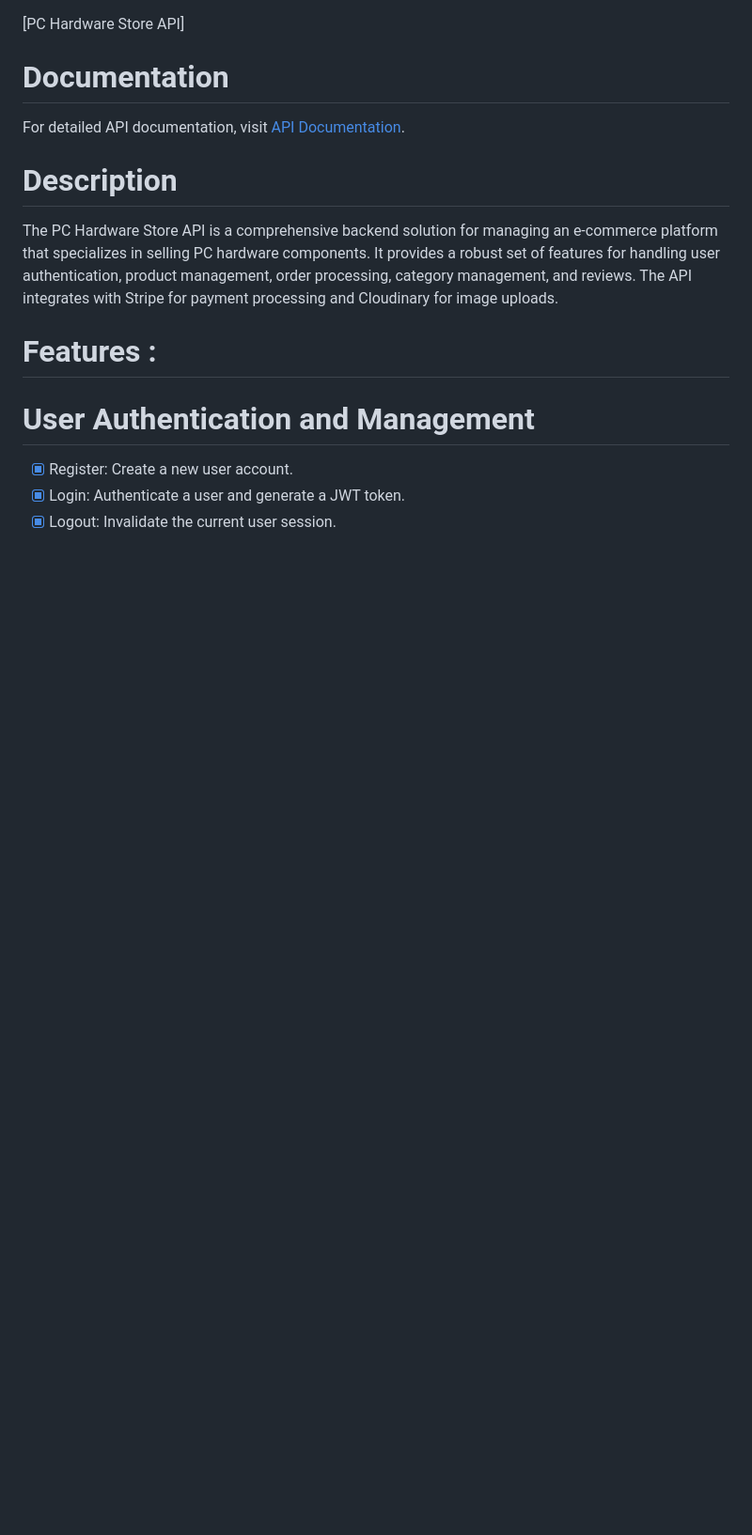
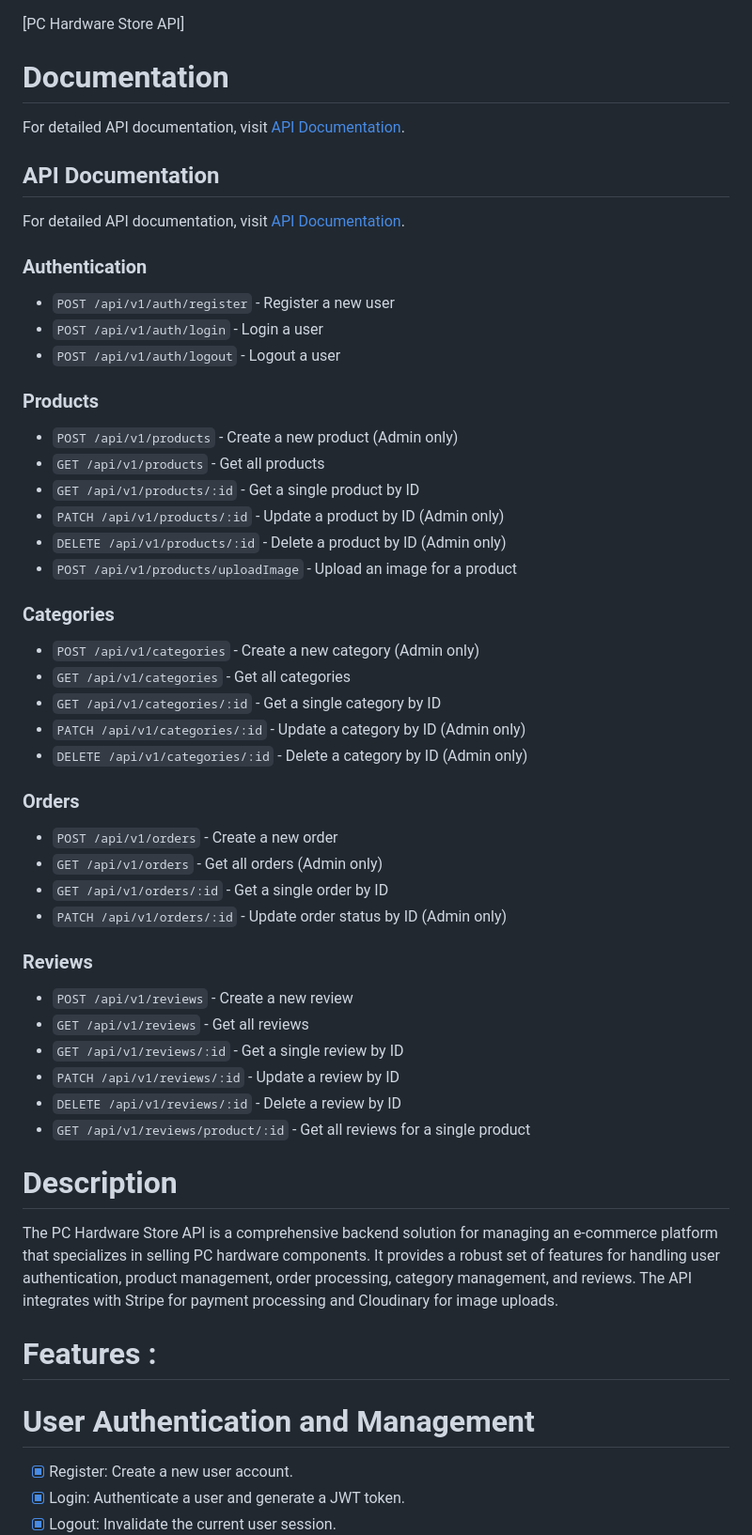
Before and after one commit to HazemSarhan/pc-hardware-store-api, a Markdown page: README.MD, the part around the change. Shown: that part at 94% size. GitHub-like rendering; blank space fills up the shorter version.

```diff
--- a/README.MD
+++ b/README.MD
@@ -2,6 +2,43 @@
 # Documentation
 For detailed API documentation, visit [API Documentation](http://localhost:5000/docs).
 
+## API Documentation
+
+For detailed API documentation, visit [API Documentation](http://localhost:3000/docs).
+
+### Authentication
+- `POST /api/v1/auth/register` - Register a new user
+- `POST /api/v1/auth/login` - Login a user
+- `POST /api/v1/auth/logout` - Logout a user
+
+### Products
+- `POST /api/v1/products` - Create a new product (Admin only)
+- `GET /api/v1/products` - Get all products
+- `GET /api/v1/products/:id` - Get a single product by ID
+- `PATCH /api/v1/products/:id` - Update a product by ID (Admin only)
+- `DELETE /api/v1/products/:id` - Delete a product by ID (Admin only)
+- `POST /api/v1/products/uploadImage` - Upload an image for a product
+
+### Categories
+- `POST /api/v1/categories` - Create a new category (Admin only)
+- `GET /api/v1/categories` - Get all categories
+- `GET /api/v1/categories/:id` - Get a single category by ID
+- `PATCH /api/v1/categories/:id` - Update a category by ID (Admin only)
+- `DELETE /api/v1/categories/:id` - Delete a category by ID (Admin only)
+
+### Orders
+- `POST /api/v1/orders` - Create a new order
+- `GET /api/v1/orders` - Get all orders (Admin only)
+- `GET /api/v1/orders/:id` - Get a single order by ID
+- `PATCH /api/v1/orders/:id` - Update order status by ID (Admin only)
+
+### Reviews
+- `POST /api/v1/reviews` - Create a new review
+- `GET /api/v1/reviews` - Get all reviews
+- `GET /api/v1/reviews/:id` - Get a single review by ID
+- `PATCH /api/v1/reviews/:id` - Update a review by ID
+- `DELETE /api/v1/reviews/:id` - Delete a review by ID
+- `GET /api/v1/reviews/product/:id` - Get all reviews for a single product
 
 # Description
 
```
